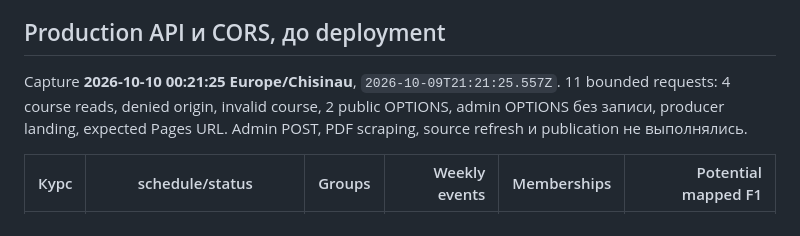
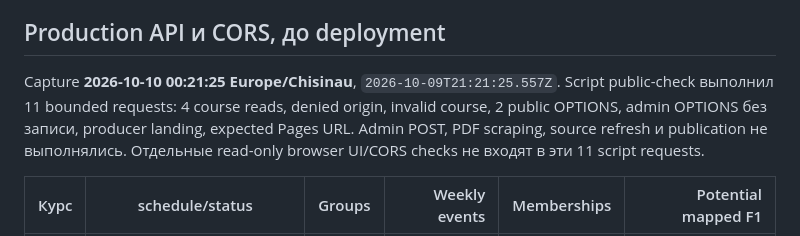
Before and after one commit to barbalatv/fcim-indoor-map, a Markdown page: DEPLOY-01_ACCEPTANCE_REPORT.md, the part around one of its changes. Drawn GitHub-style.

```diff
--- a/DEPLOY-01_ACCEPTANCE_REPORT.md
+++ b/DEPLOY-01_ACCEPTANCE_REPORT.md
@@ -34,9 +35,10 @@ CI/config/test/manifest files и 4 docs. Safe merge изменил 0 source file
 ## Production API и CORS, до deployment
 
 Capture **2026-10-10 00:21:25 Europe/Chisinau**, `2026-10-09T21:21:25.557Z`.
-11 bounded requests: 4 course reads, denied origin, invalid course, 2 public OPTIONS,
+Script public-check выполнил 11 bounded requests: 4 course reads, denied origin, invalid course, 2 public OPTIONS,
 admin OPTIONS без записи, producer landing, expected Pages URL. Admin POST, PDF
 scraping, source refresh и publication не выполнялись.
+Отдельные read-only browser UI/CORS checks не входят в эти 11 script requests.
 
 | Курс | schedule/status | Groups | Weekly events | Memberships | Potential mapped F1 |
 |---|---|---:|---:|---:|---:|
```
Also changed, not shown: other parts of DEPLOY-01_ACCEPTANCE_REPORT.md (+14 -4 lines), DEPLOY-01_CHECKLIST.md (+3 -1 lines), DEPLOY-01_RELEASE_PLAN.md (+5 -1 lines).
